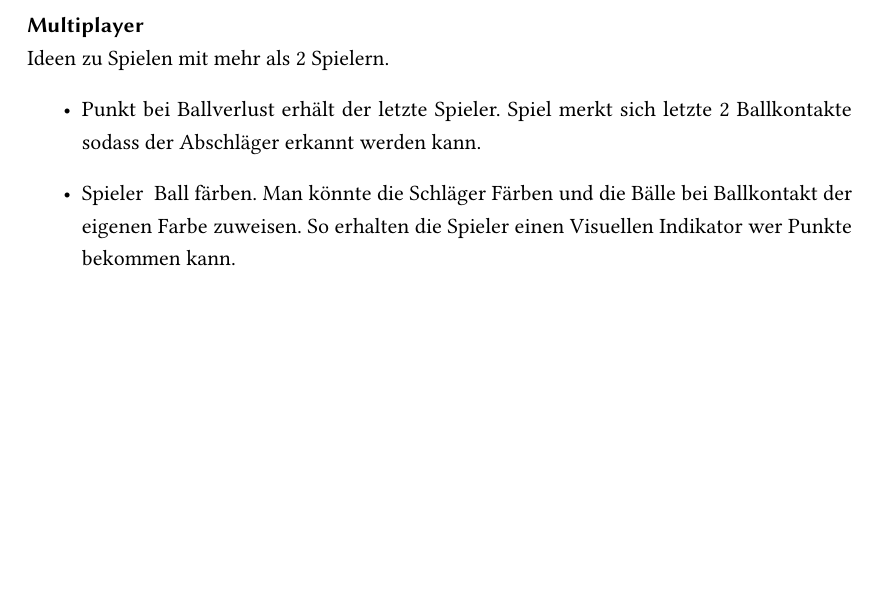
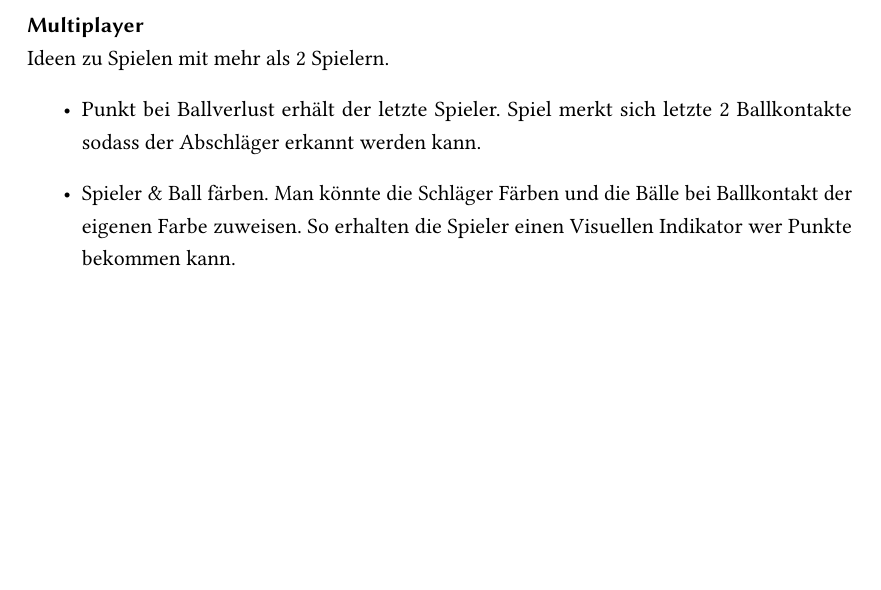
Before and after one commit to Transport-Protocol/MBC-Ping-Pong, a LaTeX thesis (docu/maindocumentation/MBC-Ping-Pong.tex, which reads docu/maindocumentation/Frontend.tex): part of page 36 of 55, cut so that both start at the same text, the shorter picture padded with empty space. Compiled offline with pdfLaTeX; an older LaTeX class or package is replaced by its successor.

Commit message:
fix latex errors in frontend

```diff
--- a/docu/maindocumentation/Frontend.tex
+++ b/docu/maindocumentation/Frontend.tex
@@ -15,7 +15,7 @@ Möglicherweise dafür geeignete Engine:
 Ideen zu Spielen mit mehr als 2 Spielern.
 \begin{itemize}
 	\item Punkt bei Ballverlust erhält der letzte Spieler. Spiel merkt sich letzte 2 Ballkontakte sodass der Abschläger erkannt werden kann.
-	\item Spieler & Ball färben. Man könnte die Schläger Färben und die Bälle bei Ballkontakt der eigenen Farbe zuweisen. So erhalten die Spieler einen Visuellen Indikator wer Punkte bekommen kann.
+	\item Spieler \& Ball färben. Man könnte die Schläger Färben und die Bälle bei Ballkontakt der eigenen Farbe zuweisen. So erhalten die Spieler einen Visuellen Indikator wer Punkte bekommen kann.
 \end{itemize}
 \newpage
 \paragraph{Schläger}
```
Also changed, not shown: docu/maindocumentation/MBC-Ping-Pong.pdf, docu/maindocumentation/Frontend.tex (1 more changed lines).
